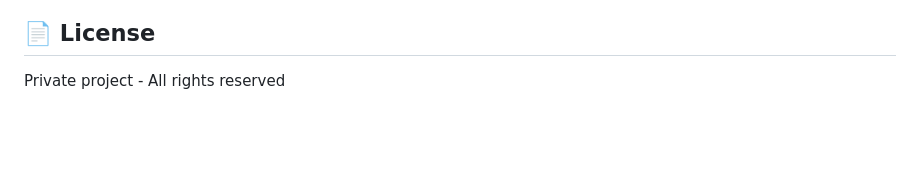
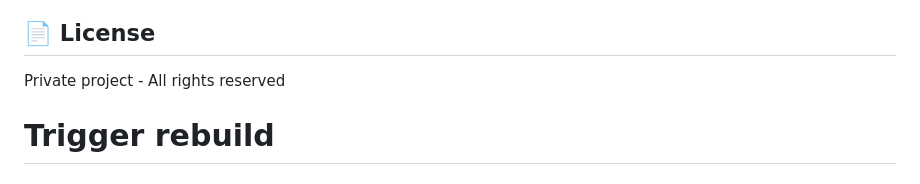
Before and after one commit to chgenberg/bolaxo, a Markdown page: README.md, the part around the change. Rendered like a GitHub page; blank space fills up the shorter version.

```diff
--- a/README.md
+++ b/README.md
@@ -243,3 +243,5 @@ This is an MVP build. For production deployment:
 ## 📄 License
 
 Private project - All rights reserved
+
+# Trigger rebuild
```
